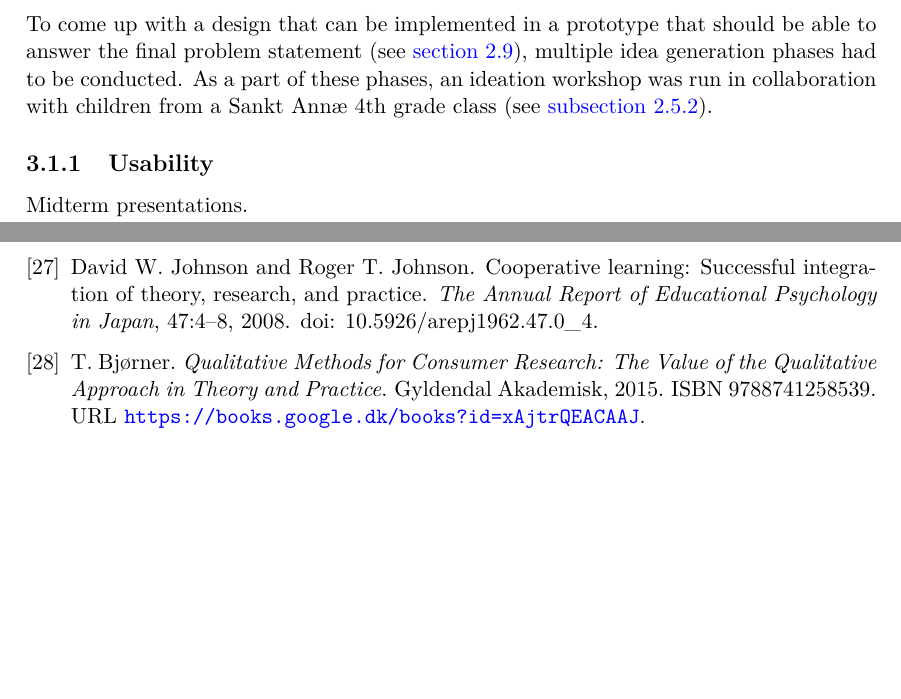
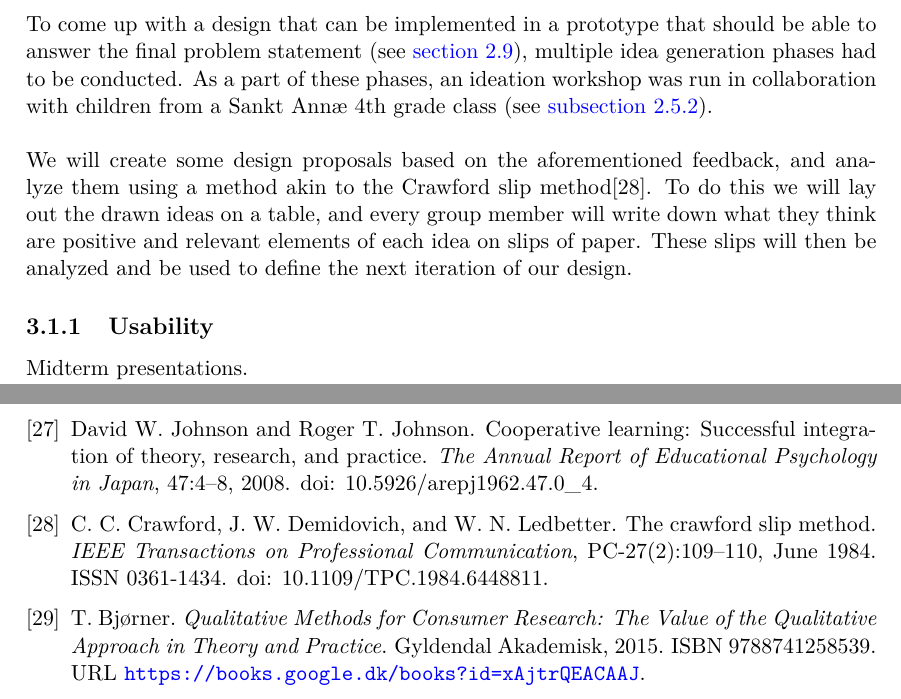
Before and after one commit to totalfreak/medialogyp4, a LaTeX thesis (Main.tex, which reads include/Methods.tex): two parts of pages 27 and 34 of 36 before the commit and two parts of pages 27 and 35 of 37 after it, joined at a grey line, cut so that both start at the same text, the shorter picture padded with empty space. Compiled offline with pdfLaTeX.

Commit message:
Readded crawford slip method

```diff
--- a/include/Methods.tex
+++ b/include/Methods.tex
@@ -1,7 +1,8 @@
 \chapter{Methods}
 Based on the knowledge acquired in \autoref{chap:analysis}, the final problem statement and the design requirements, this chapter outlines the general strategy for answering the final problem statement.
 \section{Design}
-To come up with a design that can be implemented in a prototype that should be able to answer the final problem statement (see \autoref{sec:FPS}), multiple idea generation phases had to be conducted. As a part of these phases, an ideation workshop was run in collaboration with children from a Sankt Annæ 4th grade class (see \autoref{sec:workshop}).
+To come up with a design that can be implemented in a prototype that should be able to answer the final problem statement (see \autoref{sec:FPS}), multiple idea generation phases had to be conducted. As a part of these phases, an ideation workshop was run in collaboration with children from a Sankt Annæ 4th grade class (see \autoref{sec:workshop}).\\\\
+We will create some design proposals based on the aforementioned feedback, and analyze them using a method akin to the Crawford slip method\cite{crawfordSlip}. To do this we will lay out the drawn ideas on a table, and every group member will write down what they think are positive and relevant elements of each idea on slips of paper. These slips will then be analyzed and be used to define the next iteration of our design.
 \subsection{Usability}
 Midterm presentations.
 
```
